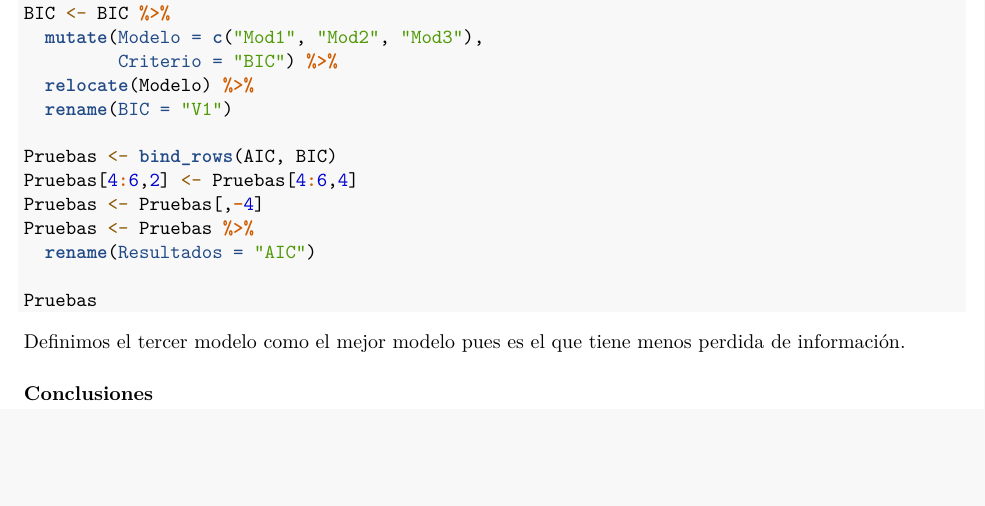
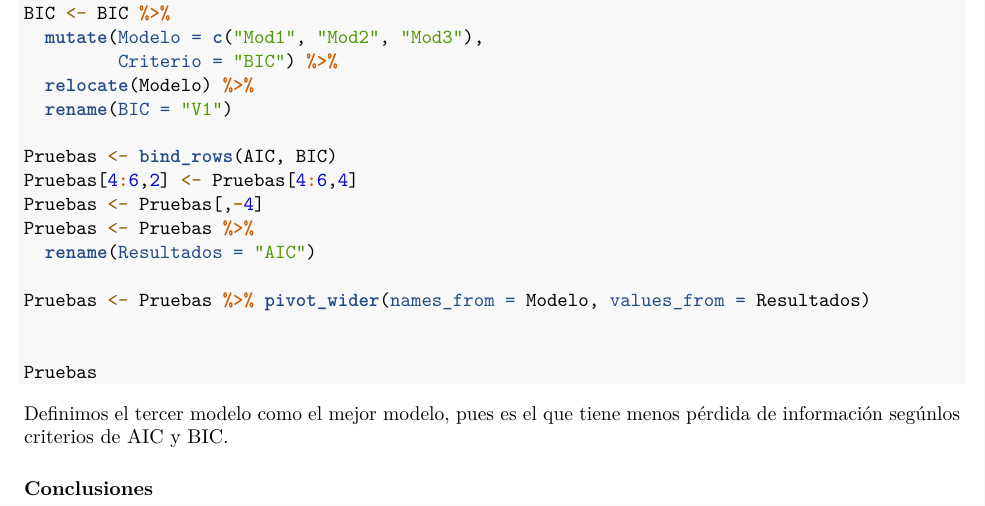
Before and after one commit to nigoja97/Proyecto-Programacion, an R Markdown document (Entrega Final.Rmd): part of page 6 of 6, cut so that both start at the same text, the shorter picture padded with empty space. Rendered offline with R 4.5, knitr and Pandoc, then LaTeX, with nearby package versions; the code chunks are not run, so their results and figures are left out.

Commit message:
Correción tabla

````diff
--- a/Entrega Final.Rmd
+++ b/Entrega Final.Rmd
@@ -283,8 +283,11 @@ Pruebas <- Pruebas[,-4]
 Pruebas <- Pruebas %>%
   rename(Resultados = "AIC")
 
+Pruebas <- Pruebas %>% pivot_wider(names_from = Modelo, values_from = Resultados)
+
+
 Pruebas
 ```
-Definimos el tercer modelo como el mejor modelo pues es el que tiene menos perdida de información.
+Definimos el tercer modelo como el mejor modelo, pues es el que tiene menos pérdida de información segúnlos criterios de AIC y BIC.
 
 ### Conclusiones
````
Also changed, not shown: Entrega-Final.pdf.
